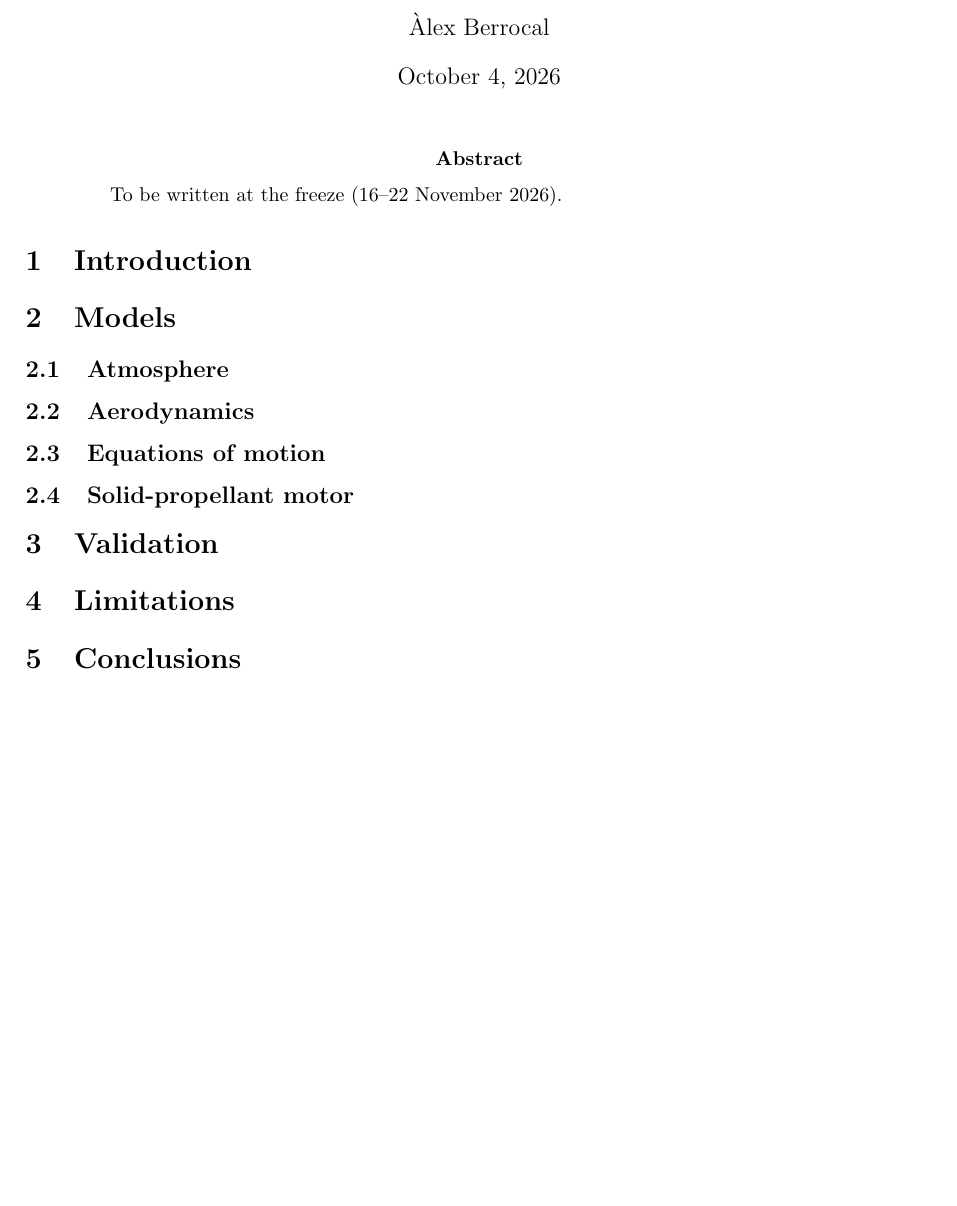
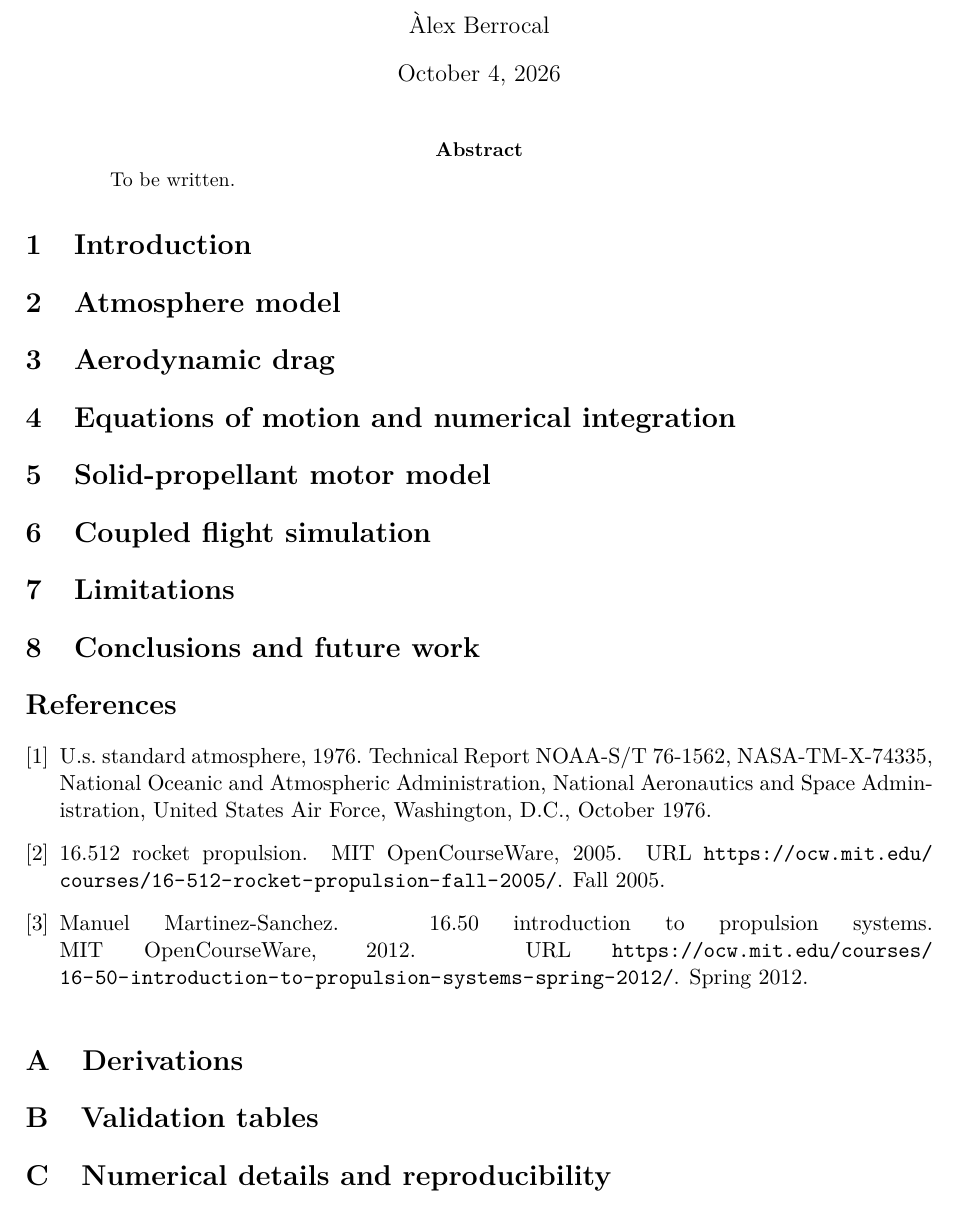
Before and after one commit to alexxberrocal/rocketsim, a LaTeX paper (report/main.tex, which reads report/appendices/A_derivations.tex, report/appendices/B_validation_tables.tex, report/appendices/C_numerics.tex): part of the page, cut so that both start at the same text, the shorter picture padded with empty space. Compiled offline with pdfLaTeX.

Commit message:
Structure the report as a paper with appendices
Split report/main.tex into one file per section and appendix, add a
BibTeX bibliography with the standard atmosphere and MIT OCW courses,
and ignore LaTeX build artefacts now that the report compiles locally.

Co-Authored-By: Claude Opus 5.5 <noreply@anthropic.com>

```diff
--- /dev/null
+++ b/report/appendices/A_derivations.tex
@@ -0,0 +1,3 @@
+\section{Derivations}\label{app:derivations}
+% Full derivations that would interrupt the main text (e.g. ISA pressure in gradient and
+% isothermal layers, chamber pressure equilibrium).
--- /dev/null
+++ b/report/appendices/B_validation_tables.tex
@@ -0,0 +1,2 @@
+\section{Validation tables}\label{app:validation}
+% Complete numerical comparisons. Every value must be reproduced by a script in validation/.
--- /dev/null
+++ b/report/appendices/C_numerics.tex
@@ -0,0 +1,2 @@
+\section{Numerical details and reproducibility}\label{app:numerics}
+% Integrator settings, convergence checks, software versions, how to regenerate every figure.
--- a/report/main.tex
+++ b/report/main.tex
@@ -14,15 +26,6 @@
 \maketitle
 
 \begin{abstract}
-To be written at the freeze (16--22 November 2026).
+\input{sections/00_abstract}
 \end{abstract}
 
-\section{Introduction}
-\section{Models}
-\subsection{Atmosphere}
-\subsection{Aerodynamics}
-\subsection{Equations of motion}
-\subsection{Solid-propellant motor}
-\section{Validation}
-\section{Limitations}
-\section{Conclusions}
--- /dev/null
+++ b/report/references.bib
@@ -0,0 +1,4 @@
+@techreport{ussa1976,
+  title       = {U.S. Standard Atmosphere, 1976},
+  institution = {National Oceanic and Atmospheric Administration, National Aeronautics
+                 and Space Administration, United States Air Force},
@@ -0,0 +14,3 @@
+  howpublished = {MIT OpenCourseWare},
+  year         = {2012},
+  note         = {Spring 2012},
@@ -0,0 +24,3 @@
+  note         = {Fall 2005},
+  url          = {https://ocw.mit.edu/courses/16-512-rocket-propulsion-fall-2005/}
+}
--- /dev/null
+++ b/report/sections/00_abstract.tex
@@ -0,0 +1,2 @@
+% Written last, at the freeze (16-22 Nov). One paragraph: what was built, how it was validated, key results with their errors.
+To be written.
--- /dev/null
+++ b/report/sections/01_introduction.tex
@@ -0,0 +1,2 @@
+\section{Introduction}\label{sec:introduction}
+% Motivation, objectives, scope (what is and is not modelled), structure of the report.
--- /dev/null
+++ b/report/sections/02_atmosphere.tex
@@ -0,0 +1,4 @@
+\section{Atmosphere model}\label{sec:atmosphere}
+% Phase 1. ISA / U.S. Standard Atmosphere 1976 \cite{ussa1976}: assumptions, layer structure,
+% geopotential vs. geometric altitude, governing equations, validity range.
+% Validation: comparison with tabulated values (figure + max error). Full table in appendix B.
--- /dev/null
+++ b/report/sections/03_aerodynamics.tex
@@ -0,0 +1,3 @@
+\section{Aerodynamic drag}\label{sec:aerodynamics}
+% Phase 1. Drag model, Cd(Mach) table and its source, interpolation, reference area.
+% Validation: terminal velocity vs. analytical value.
--- /dev/null
+++ b/report/sections/04_dynamics.tex
@@ -0,0 +1,4 @@
+\section{Equations of motion and numerical integration}\label{sec:dynamics}
+% Phase 1. 3-DOF planar point mass with variable mass, reference frame, forces, state vector.
+% Integrator (solve_ivp, DOP853), tolerances, events (burnout, apogee, impact).
+% Validation: Tsiolkovsky (vacuum, no drag) and drag-free ballistic arc.
--- /dev/null
+++ b/report/sections/05_motor.tex
@@ -0,0 +1,4 @@
+\section{Solid-propellant motor model}\label{sec:motor}
+% Phase 2a. BATES grain geometry, burn rate law r = a P_c^n, chamber mass balance,
+% ideal nozzle with expansion, thin-wall casing check.
+% Validation: total impulse, burn time and peak thrust vs. a published commercial motor.
--- /dev/null
+++ b/report/sections/06_flight.tex
@@ -0,0 +1,3 @@
+\section{Coupled flight simulation}\label{sec:flight}
+% Phase 2b + freeze. End-to-end flight from motor parameters; comparison of apogee and
+% burnout velocity with OpenRocket for the same rocket and motor; differences explained.
--- /dev/null
+++ b/report/sections/07_limitations.tex
@@ -0,0 +1,3 @@
+\section{Limitations}\label{sec:limitations}
+% What the model does NOT capture, and the expected effect of each omission.
+% Add to this list during every phase, not only at the end.
--- /dev/null
+++ b/report/sections/08_conclusions.tex
@@ -0,0 +1,2 @@
+\section{Conclusions and future work}\label{sec:conclusions}
+% Summary of results; v2 plans (6-DOF, wind, Monte Carlo).
```
Also changed, not shown: README.md, report/main.tex (39 more changed lines), report/references.bib (16 more changed lines), 1 other file.
